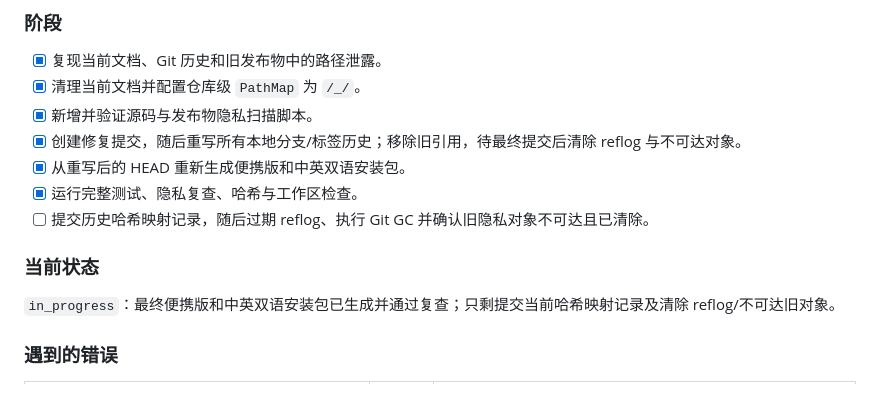
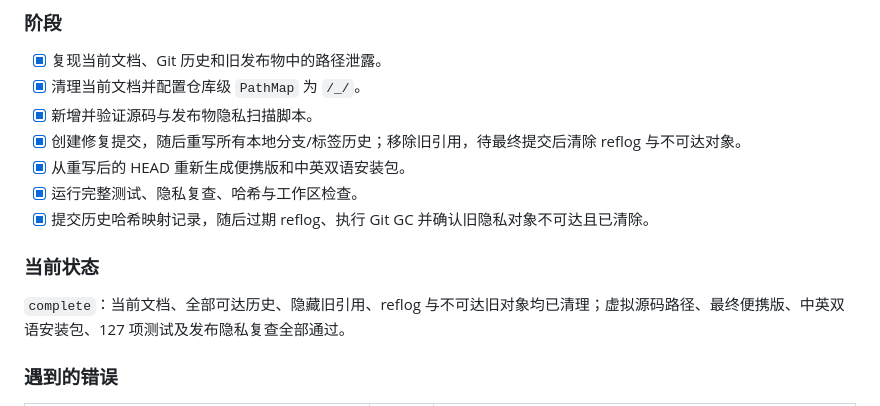
Before and after one commit to Remersal/OpenGameMate, a Markdown page: task_plan.md, the part around the change. Drawn GitHub-style.

```diff
--- a/task_plan.md
+++ b/task_plan.md
@@ -346,11 +346,11 @@ v0.1.0 P0 Voice 修复已验收并提交；正在完成测试前的发布一致
 - [x] 创建修复提交，随后重写所有本地分支/标签历史；移除旧引用，待最终提交后清除 reflog 与不可达对象。
 - [x] 从重写后的 HEAD 重新生成便携版和中英双语安装包。
 - [x] 运行完整测试、隐私复查、哈希与工作区检查。
-- [ ] 提交历史哈希映射记录，随后过期 reflog、执行 Git GC 并确认旧隐私对象不可达且已清除。
+- [x] 提交历史哈希映射记录，随后过期 reflog、执行 Git GC 并确认旧隐私对象不可达且已清除。
 
 ### 当前状态
 
-`in_progress`：最终便携版和中英双语安装包已生成并通过复查；只剩提交当前哈希映射记录及清除 reflog/不可达旧对象。
+`complete`：当前文档、全部可达历史、隐藏旧引用、reflog 与不可达旧对象均已清理；虚拟源码路径、最终便携版、中英双语安装包、127 项测试及发布隐私复查全部通过。
 
 ### 遇到的错误
 
```
Also changed, not shown: findings.md (+1 -0 lines), progress.md (+2 -0 lines).
